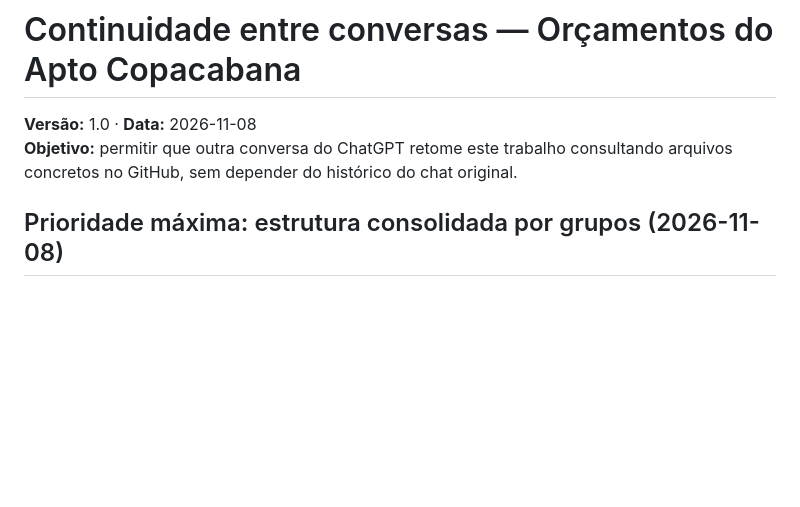
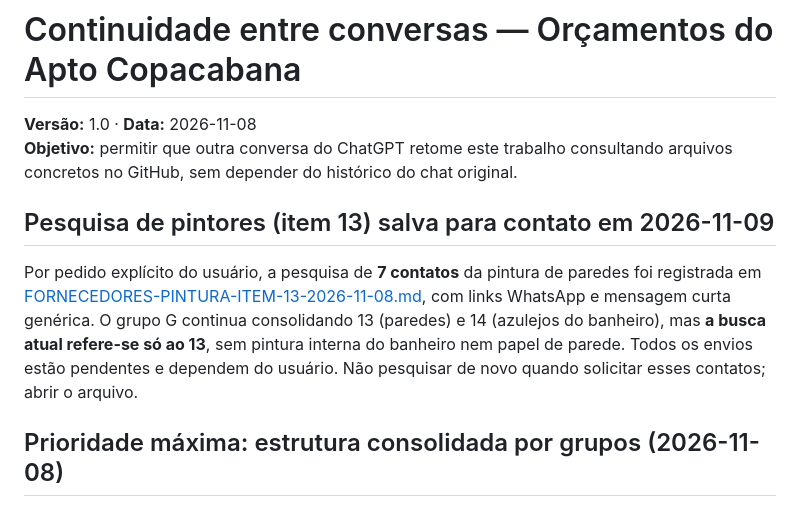
Before and after one commit to Gustpbbr/Gus, a Markdown page: projetos/Apto Copacabana/CONTINUIDADE-ORCAMENTOS.md, the part around the change. Rendered like a GitHub page; blank space fills up the shorter version.

Commit message:
docs(apto): vincular contatos de pintura do item 13 nos indices

```diff
--- a/projetos/Apto Copacabana/CONTINUIDADE-ORCAMENTOS.md
+++ b/projetos/Apto Copacabana/CONTINUIDADE-ORCAMENTOS.md
@@ -2,6 +2,10 @@
 
 **Versão:** 1.0 · **Data:** 2026-11-08
 **Objetivo:** permitir que outra conversa do ChatGPT retome este trabalho consultando arquivos concretos no GitHub, sem depender do histórico do chat original.
+
+## Pesquisa de pintores (item 13) salva para contato em 2026-11-09
+
+Por pedido explícito do usuário, a pesquisa de **7 contatos** da pintura de paredes foi registrada em [FORNECEDORES-PINTURA-ITEM-13-2026-11-08.md](grupos/FORNECEDORES-PINTURA-ITEM-13-2026-11-08.md), com links WhatsApp e mensagem curta genérica. O grupo G continua consolidando 13 (paredes) e 14 (azulejos do banheiro), mas **a busca atual refere-se só ao 13**, sem pintura interna do banheiro nem papel de parede. Todos os envios estão pendentes e dependem do usuário. Não pesquisar de novo quando solicitar esses contatos; abrir o arquivo.
 
 ## Prioridade máxima: estrutura consolidada por grupos (2026-11-08)
 
```
